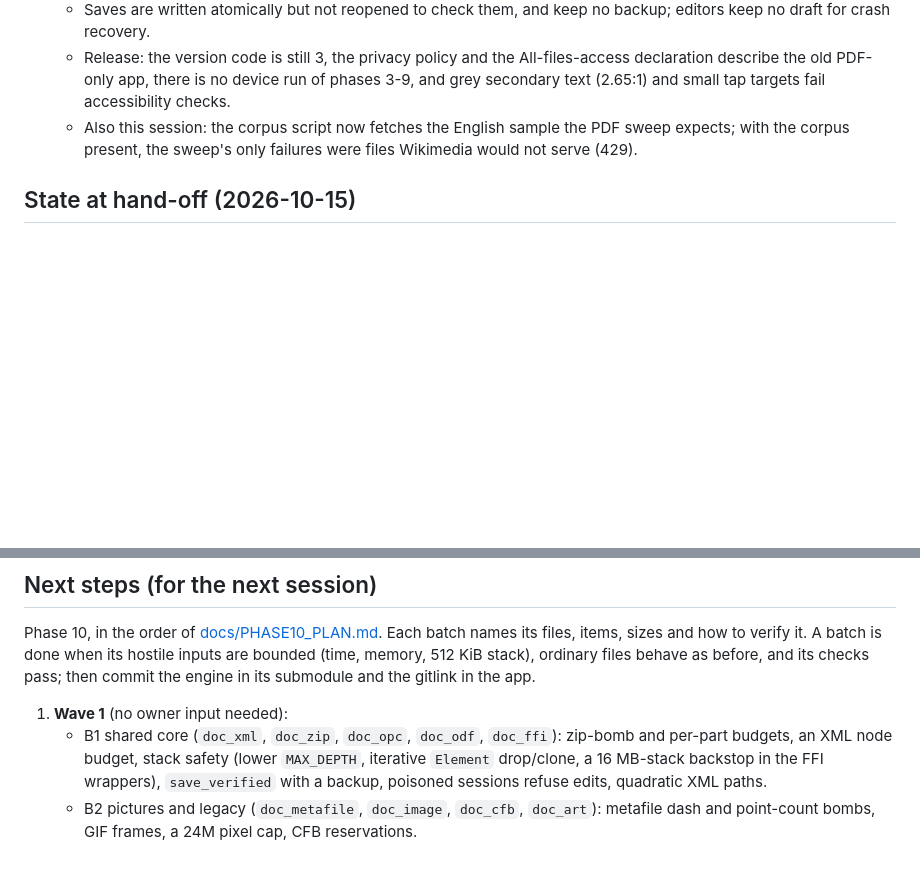
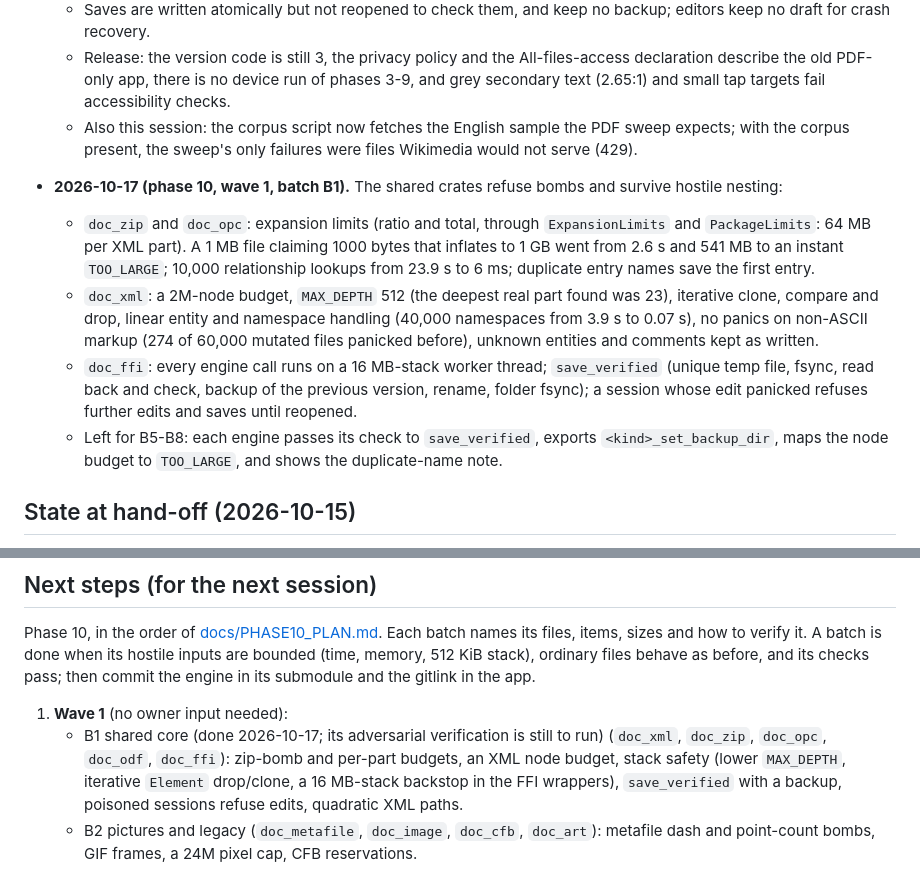
Before and after one commit to koundinyalanka1/pdfhelper, a Markdown page: PLAN.md, 2 parts joined by grey strips. Drawn GitHub-style; blank space fills up the shorter version.

Commit message:
Record the shared-crate hardening that landed
Co-Authored-By: Claude Opus 5.5 <noreply@anthropic.com>
Claude-Session: https://claude.ai/code/session_01QgMb5581fFpA17YFxFdZdS

```diff
--- a/PLAN.md
+++ b/PLAN.md
@@ -1142,6 +1142,26 @@ match:
     the PDF sweep expects; with the corpus present, the sweep's only
     failures were files Wikimedia would not serve (429).
 
+- **2026-10-17 (phase 10, wave 1, batch B1).** The shared crates refuse
+  bombs and survive hostile nesting:
+  - `doc_zip` and `doc_opc`: expansion limits (ratio and total, through
+    `ExpansionLimits` and `PackageLimits`: 64 MB per XML part). A 1 MB
+    file claiming 1000 bytes that inflates to 1 GB went from 2.6 s and
+    541 MB to an instant `TOO_LARGE`; 10,000 relationship lookups from
+    23.9 s to 6 ms; duplicate entry names save the first entry.
+  - `doc_xml`: a 2M-node budget, `MAX_DEPTH` 512 (the deepest real part
+    found was 23), iterative clone, compare and drop, linear entity and
+    namespace handling (40,000 namespaces from 3.9 s to 0.07 s), no
+    panics on non-ASCII markup (274 of 60,000 mutated files panicked
+    before), unknown entities and comments kept as written.
+  - `doc_ffi`: every engine call runs on a 16 MB-stack worker thread;
+    `save_verified` (unique temp file, fsync, read back and check, backup
+    of the previous version, rename, folder fsync); a session whose edit
+    panicked refuses further edits and saves until reopened.
+  - Left for B5-B8: each engine passes its check to `save_verified`,
+    exports `<kind>_set_backup_dir`, maps the node budget to `TOO_LARGE`,
+    and shows the duplicate-name note.
+
 ## State at hand-off (2026-10-15)
 
 - **Code.** Everything is committed and pushed: the app (`main`) and the
@@ -1166,7 +1186,8 @@ ordinary files behave as before, and its checks pass; then commit the
 engine in its submodule and the gitlink in the app.
 
 1. **Wave 1** (no owner input needed):
-   - B1 shared core (`doc_xml`, `doc_zip`, `doc_opc`, `doc_odf`,
+   - B1 shared core (done 2026-10-17; its adversarial verification is
+     still to run) (`doc_xml`, `doc_zip`, `doc_opc`, `doc_odf`,
      `doc_ffi`): zip-bomb and per-part budgets, an XML node budget,
      stack safety (lower `MAX_DEPTH`, iterative `Element` drop/clone, a
      16 MB-stack backstop in the FFI wrappers), `save_verified` with a
```
